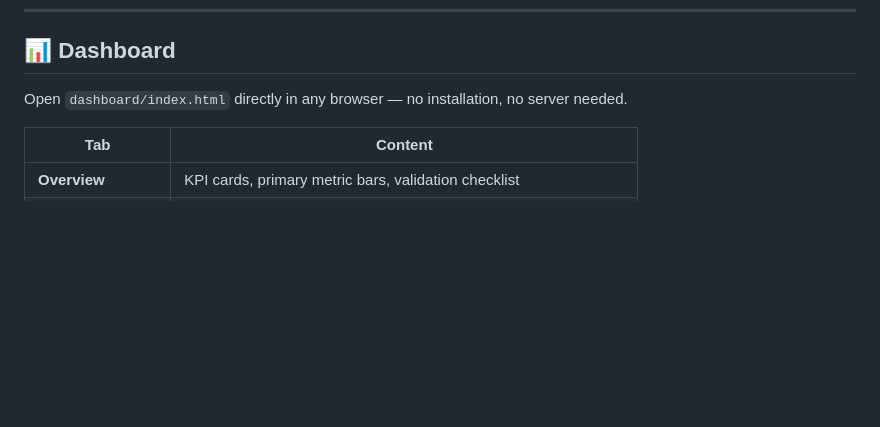
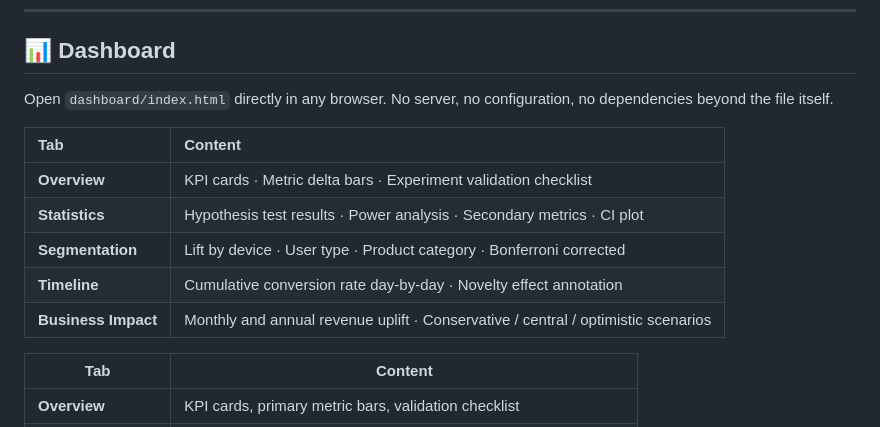
Before and after one commit to RidhimaGupta4/AB-Testing-Case-Study, a Markdown page: README.md, the part around the change. Drawn GitHub-style; blank space fills up the shorter version.

```diff
--- a/README.md
+++ b/README.md
@@ -78,7 +78,15 @@ ab-testing-case-study/
 
 ## 📊 Dashboard
 
-Open `dashboard/index.html` directly in any browser — no installation, no server needed.
+Open `dashboard/index.html` directly in any browser. No server, no configuration, no dependencies beyond the file itself.
+
+| Tab | Content |
+|:---|:---|
+| **Overview** | KPI cards · Metric delta bars · Experiment validation checklist |
+| **Statistics** | Hypothesis test results · Power analysis · Secondary metrics · CI plot |
+| **Segmentation** | Lift by device · User type · Product category · Bonferroni corrected |
+| **Timeline** | Cumulative conversion rate day-by-day · Novelty effect annotation |
+| **Business Impact** | Monthly and annual revenue uplift · Conservative / central / optimistic scenarios |
 
 | Tab | Content |
 |---|---|
```
